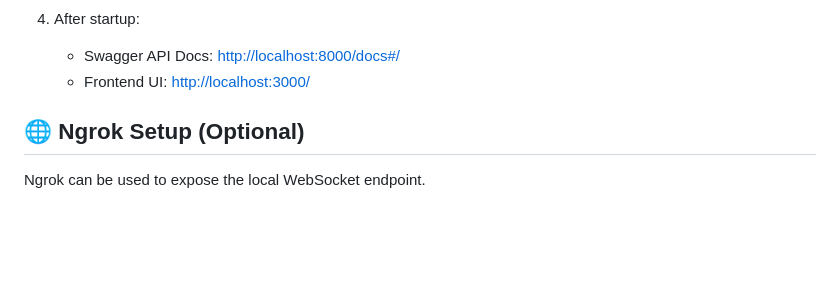
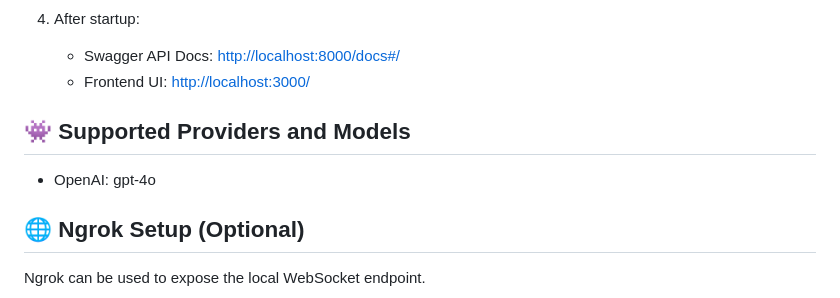
Before and after one commit to TheTatsuya/matchmystar-genaios, a Markdown page: README.md, the part around the change. GitHub-like rendering; blank space fills up the shorter version.

Commit message:
Add Readme section for supported AI providers and Models

```diff
--- a/README.md
+++ b/README.md
@@ -50,6 +50,9 @@ Make sure you have the following installed:
 
    * Swagger API Docs: [http://localhost:8000/docs#/](http://localhost:8000/docs#/)
    * Frontend UI: [http://localhost:3000/](http://localhost:3000/)
+
+## 👾 Supported Providers and Models
+* OpenAI: gpt-4o
 
 ## 🌐 Ngrok Setup (Optional)
 
```
